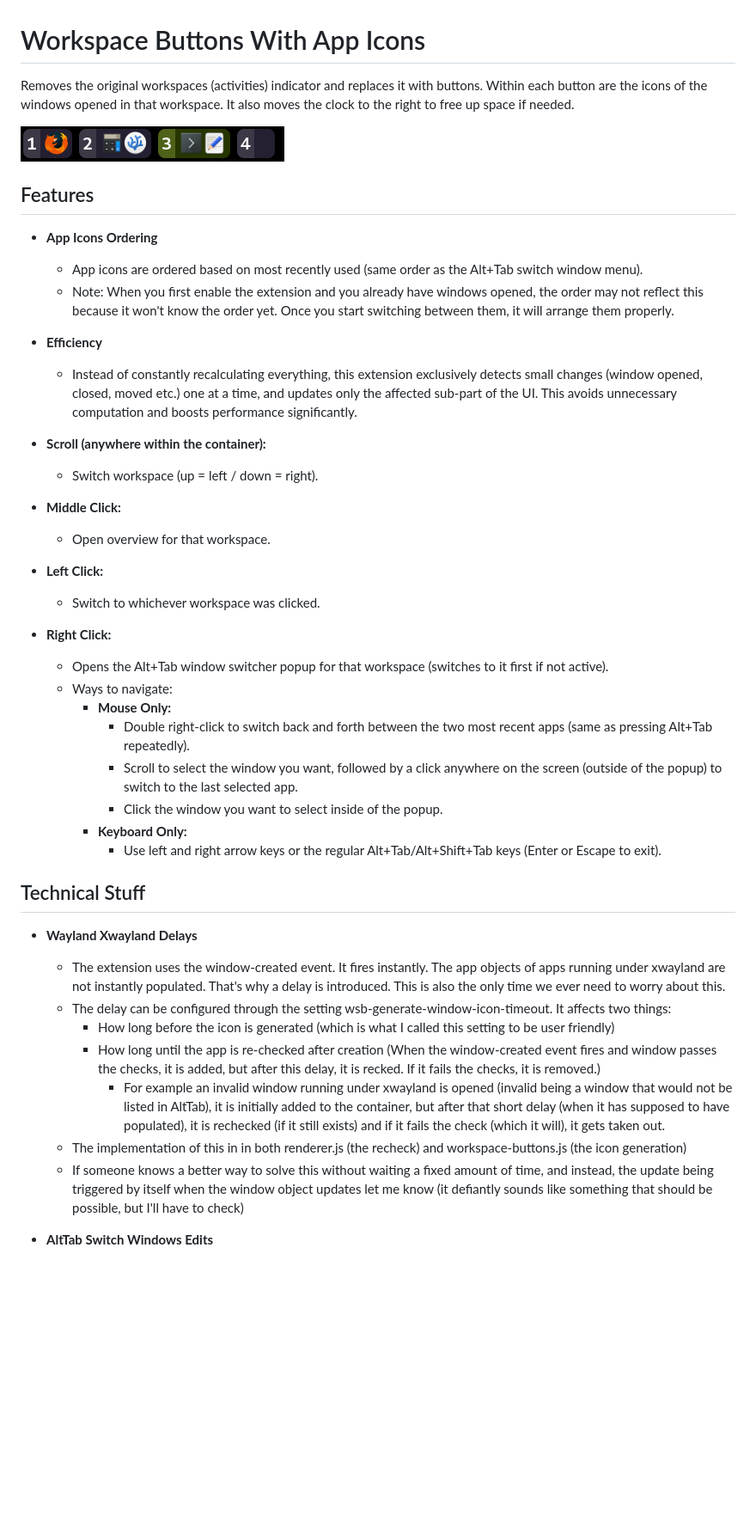
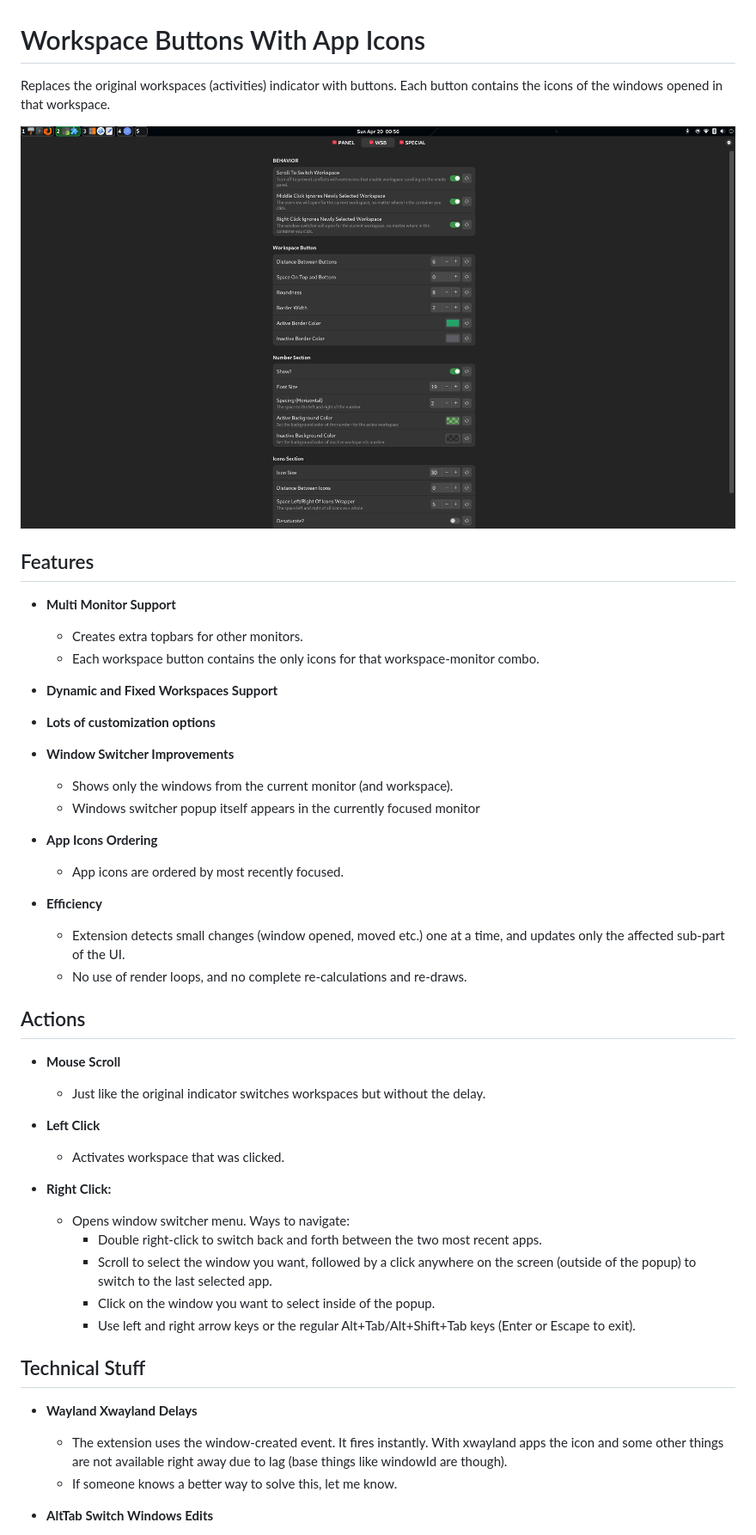
Before and after one commit to miro011/gnome-extension-workspace-buttons-with-app-icons, a Markdown page: README.md, the part around one of its changes. Shown at 86% size. Rendered like a GitHub page; pictures changed too: preview.png; blank space fills up the shorter version.

Commit message:
readme and graphics updates

```diff
--- a/README.md
+++ b/README.md
@@ -1,47 +1,51 @@
 # Workspace Buttons With App Icons
 
-Removes the original workspaces (activities) indicator and replaces it with buttons. Within each button are the icons of the windows opened in that workspace. It also moves the clock to the right to free up space if needed.
+Replaces the original workspaces (activities) indicator with buttons. Each button contains the icons of the windows opened in that workspace.
 
 ![Preview](preview.png)
 
 ## Features
 
+- **Multi Monitor Support**
+  - Creates extra topbars for other monitors.
+  - Each workspace button contains the only icons for that workspace-monitor combo.
+
+- **Dynamic and Fixed Workspaces Support**
+
+- **Lots of customization options**
+
+- **Window Switcher Improvements**
+  - Shows only the windows from the current monitor (and workspace).
+  - Windows switcher popup itself appears in the currently focused monitor
+
 - **App Icons Ordering**
-  - App icons are ordered based on most recently used (same order as the Alt+Tab switch window menu).
-  - Note: When you first enable the extension and you already have windows opened, the order may not reflect this because it won't know the order yet. Once you start switching between them, it will arrange them properly.
+  - App icons are ordered by most recently focused.
 
 - **Efficiency**
-  - Instead of constantly recalculating everything, this extension exclusively detects small changes (window opened, closed, moved etc.) one at a time, and updates only the affected sub-part of the UI. This avoids unnecessary computation and boosts performance significantly.
+  - Extension detects small changes (window opened, moved etc.) one at a time, and updates only the affected sub-part of the UI.
+  - No use of render loops, and no complete re-calculations and re-draws.
 
-- **Scroll (anywhere within the container):**
-  - Switch workspace (up = left / down = right).
+## Actions
 
-- **Middle Click:**
-  - Open overview for that workspace.
+- **Mouse Scroll**
+  - Just like the original indicator switches workspaces but without the delay.
 
-- **Left Click:**
-  - Switch to whichever workspace was clicked.
+- **Left Click**
+  - Activates workspace that was clicked.
 
 - **Right Click:**
-  - Opens the Alt+Tab window switcher popup for that workspace (switches to it first if not active).
-  - Ways to navigate:
-    - **Mouse Only:**
-      - Double right-click to switch back and forth between the two most recent apps (same as pressing Alt+Tab repeatedly).
-      - Scroll to select the window you want, followed by a click anywhere on the screen (outside of the popup) to switch to the last selected app.
-      - Click the window you want to select inside of the popup.
-    - **Keyboard Only:**
-      - Use left and right arrow keys or the regular Alt+Tab/Alt+Shift+Tab keys (Enter or Escape to exit).
+  - Opens window switcher menu. Ways to navigate:
+    - Double right-click to switch back and forth between the two most recent apps.
+    - Scroll to select the window you want, followed by a click anywhere on the screen (outside of the popup) to switch to the last selected app.
+    - Click on the window you want to select inside of the popup.
+    - Use left and right arrow keys or the regular Alt+Tab/Alt+Shift+Tab keys (Enter or Escape to exit).
+
 
 ## Technical Stuff
 
 - **Wayland Xwayland Delays**
-  - The extension uses the window-created event. It fires instantly. The app objects of apps running under xwayland are not instantly populated. That's why a delay is introduced. This is also the only time we ever need to worry about this.
-  - The delay can be configured through the setting wsb-generate-window-icon-timeout. It affects two things:
-    - How long before the icon is generated (which is what I called this setting to be user friendly)
-    - How long until the app is re-checked after creation (When the window-created event fires and window passes the checks, it is added, but after this delay, it is recked. If it fails the checks, it is removed.)
-      - For example an invalid window running under xwayland is opened (invalid being a window that would not be listed in AltTab), it is initially added to the container, but after that short delay (when it has supposed to have populated), it is rechecked (if it still exists) and if it fails the check (which it will), it gets taken out.
-  - The implementation of this in in both renderer.js (the recheck) and workspace-buttons.js (the icon generation)
-  - If someone knows a better way to solve this without waiting a fixed amount of time, and instead, the update being triggered by itself when the window object updates let me know (it defiantly sounds like something that should be possible, but I'll have to check)
+  - The extension uses the window-created event. It fires instantly. With xwayland apps the icon and some other things are not available right away due to lag (base things like windowId are though).
+  - If someone knows a better way to solve this, let me know.
 
 - **AltTab Switch Windows Edits**
   - The changes have been done to AltTab switch windows:
```
Also changed, not shown: other parts of README.md (+1 -1 lines), icon.png (deleted), 4 other files.
